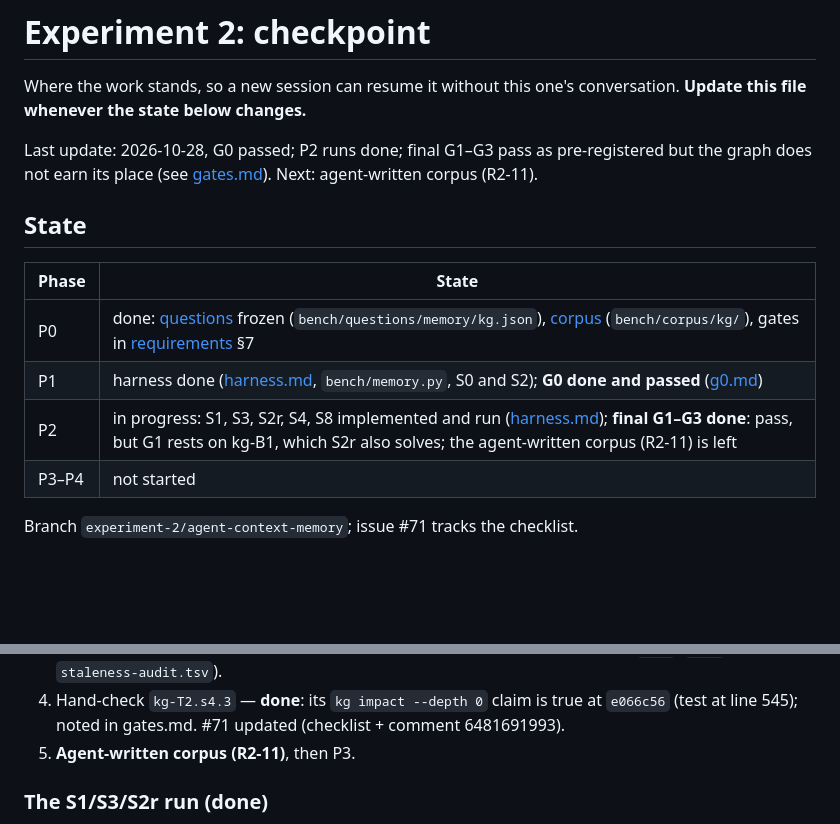
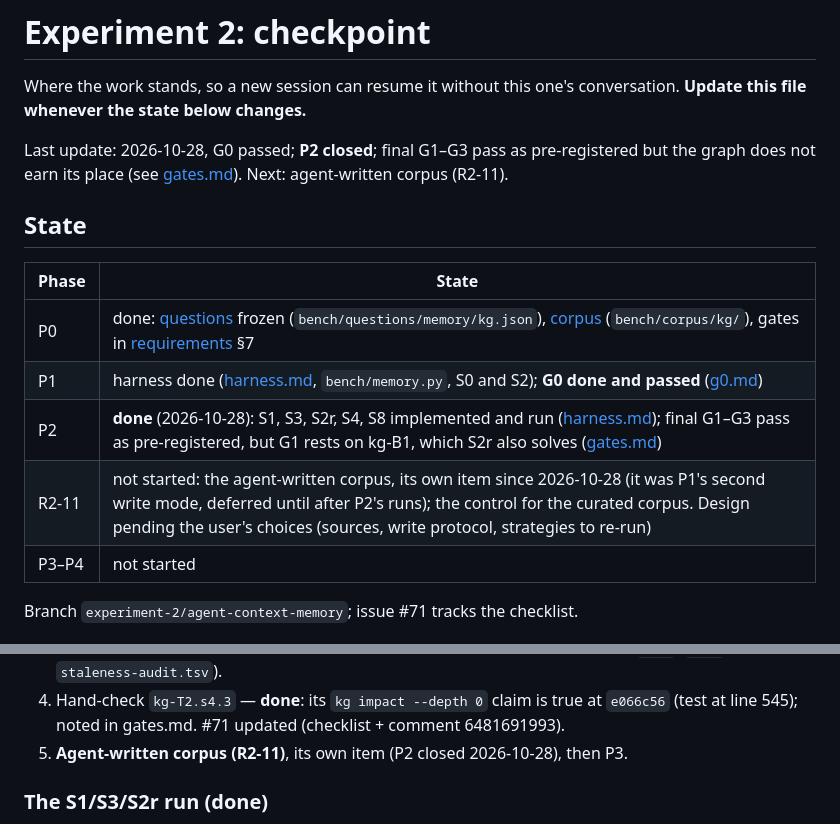
Before and after one commit to Cristian1A/kg, a Markdown page: docs/experiment-2/checkpoint.md, 2 parts joined by grey strips. GitHub-like rendering; blank space fills up the shorter version.

Commit message:
docs: close P2 and make the agent-written corpus its own item
Refs #71

Co-Authored-By: Claude Opus 5.5 <noreply@anthropic.com>

```diff
--- a/docs/experiment-2/checkpoint.md
+++ b/docs/experiment-2/checkpoint.md
@@ -3,7 +3,7 @@
 Where the work stands, so a new session can resume it without this one's
 conversation. **Update this file whenever the state below changes.**
 
-Last update: 2026-10-28, G0 passed; P2 runs done; final G1–G3 pass as
+Last update: 2026-10-28, G0 passed; **P2 closed**; final G1–G3 pass as
 pre-registered but the graph does not earn its place (see
 [gates.md](gates.md)). Next: agent-written corpus (R2-11).
 
@@ -13,7 +13,8 @@ pre-registered but the graph does not earn its place (see
 |-------|-------|
 | P0 | done: [questions](questions-draft.md) frozen (`bench/questions/memory/kg.json`), [corpus](corpus.md) (`bench/corpus/kg/`), gates in [requirements](requirements.md) §7 |
 | P1 | harness done ([harness.md](harness.md), `bench/memory.py`, S0 and S2); **G0 done and passed** ([g0.md](g0.md)) |
-| P2 | in progress: S1, S3, S2r, S4, S8 implemented and run ([harness.md](harness.md)); **final G1–G3 done**: pass, but G1 rests on kg-B1, which S2r also solves; the agent-written corpus (R2-11) is left |
+| P2 | **done** (2026-10-28): S1, S3, S2r, S4, S8 implemented and run ([harness.md](harness.md)); final G1–G3 pass as pre-registered, but G1 rests on kg-B1, which S2r also solves ([gates.md](gates.md)) |
+| R2-11 | not started: the agent-written corpus, its own item since 2026-10-28 (it was P1's second write mode, deferred until after P2's runs); the control for the curated corpus. Design pending the user's choices (sources, write protocol, strategies to re-run) |
 | P3–P4 | not started |
 
 Branch `experiment-2/agent-context-memory`; issue #71 tracks the checklist.
@@ -271,7 +272,7 @@ EOF
 4. Hand-check `kg-T2.s4.3` — **done**: its `kg impact --depth 0` claim is
    true at `e066c56` (test at line 545); noted in gates.md.
    #71 updated (checklist + comment 6481691993).
-5. **Agent-written corpus (R2-11)**, then P3.
+5. **Agent-written corpus (R2-11)**, its own item (P2 closed 2026-10-28), then P3.
 
 ### The S1/S3/S2r run (done)
 
```
